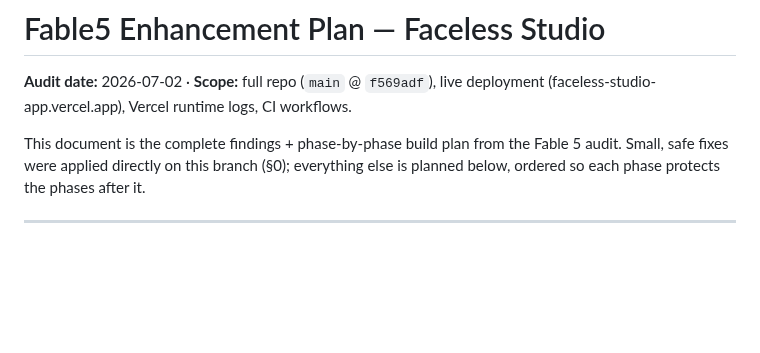
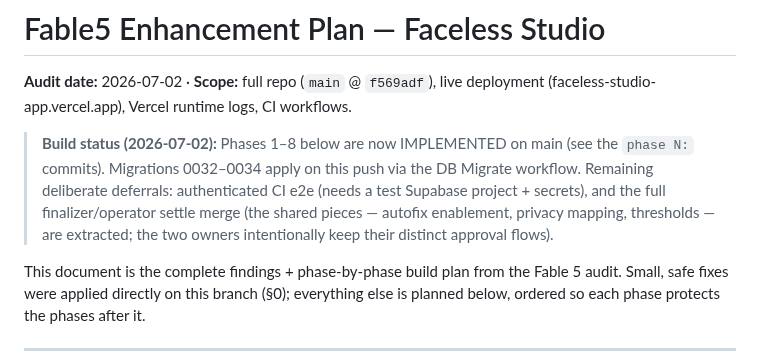
Before and after one commit to BlissDirective/FL-YT-Channel-App-V1, a Markdown page: Fable5-Enhancement-Plan.md, the part around the change. GitHub-like rendering; blank space fills up the shorter version.

Commit message:
docs: mark enhancement plan phases 1-8 as built
Co-Authored-By: Claude Fable 5 <noreply@anthropic.com>
Claude-Session: https://claude.ai/code/session_018719qSSQ2s5BxrDrLfTFKy

```diff
--- a/Fable5-Enhancement-Plan.md
+++ b/Fable5-Enhancement-Plan.md
@@ -2,6 +2,14 @@
 
 **Audit date:** 2026-07-02 · **Scope:** full repo (`main` @ `f569adf`), live deployment
 (faceless-studio-app.vercel.app), Vercel runtime logs, CI workflows.
+
+> **Build status (2026-07-02):** Phases 1–8 below are now IMPLEMENTED on main
+> (see the `phase N:` commits). Migrations 0032–0034 apply on this push via
+> the DB Migrate workflow. Remaining deliberate deferrals: authenticated CI
+> e2e (needs a test Supabase project + secrets), and the full
+> finalizer/operator settle merge (the shared pieces — autofix enablement,
+> privacy mapping, thresholds — are extracted; the two owners intentionally
+> keep their distinct approval flows).
 
 This document is the complete findings + phase-by-phase build plan from the Fable 5
 audit. Small, safe fixes were applied directly on this branch (§0); everything
```
